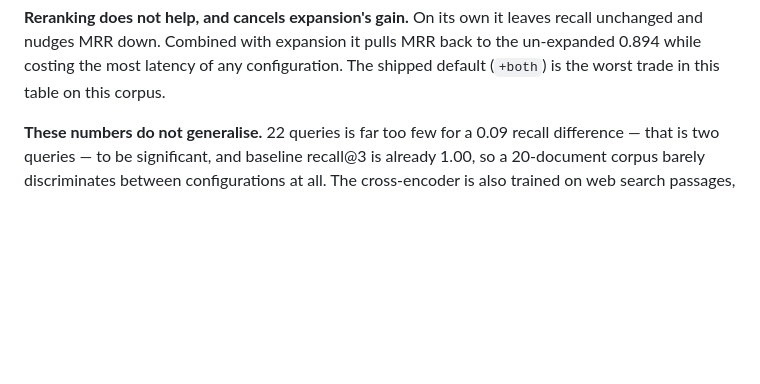
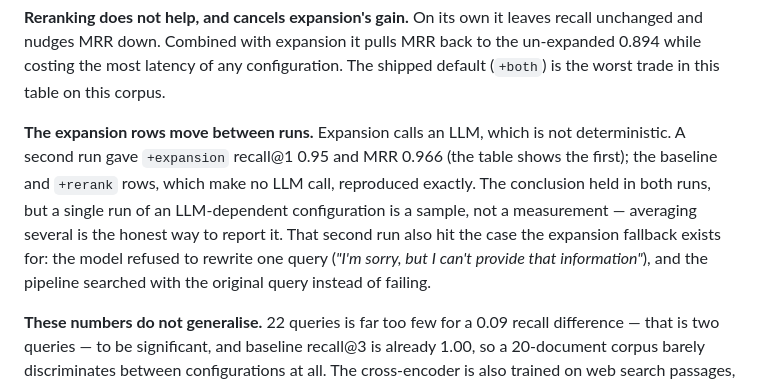
Before and after one commit to Rgorodscy/mini_ai_agent_platform, a Markdown page: README.md, the part around the change. GitHub-like rendering; blank space fills up the shorter version.

Commit message:
Document run-to-run variance in the retrieval eval
A second run of evals/retrieval_eval.py against the live container gave
+expansion recall@1 0.95 and MRR 0.966, against 0.91 and 0.943 in the run
the README reports. The baseline and +rerank rows, which make no LLM call,
reproduced exactly. The table presented LLM-dependent numbers as if they
were fixed.

The README now says so: the conclusion (reranking does not help and cancels
expansion's gain) held in both runs, but a single run of a configuration
that calls an LLM is a sample, and averaging several is the honest way to
report it.

It also records that the second run hit the case the expansion fallback was
built for: the model refused to rewrite one query ("I'm sorry, but I can't
provide that information"), and the pipeline searched with the original query
rather than failing.

Co-Authored-By: Claude Opus 5 <noreply@anthropic.com>

```diff
--- a/README.md
+++ b/README.md
@@ -165,6 +165,16 @@ leaves recall unchanged and nudges MRR down. Combined with expansion it
 pulls MRR back to the un-expanded 0.894 while costing the most latency of
 any configuration. The shipped default (`+both`) is the worst trade in this
 table on this corpus.
+
+**The expansion rows move between runs.** Expansion calls an LLM, which
+is not deterministic. A second run gave `+expansion` recall@1 0.95 and MRR
+0.966 (the table shows the first); the baseline and `+rerank` rows, which
+make no LLM call, reproduced exactly. The conclusion held in both runs, but
+a single run of an LLM-dependent configuration is a sample, not a
+measurement — averaging several is the honest way to report it. That second
+run also hit the case the expansion fallback exists for: the model refused
+to rewrite one query (*"I'm sorry, but I can't provide that information"*),
+and the pipeline searched with the original query instead of failing.
 
 **These numbers do not generalise.** 22 queries is far too few for a 0.09
 recall difference — that is two queries — to be significant, and baseline
```
